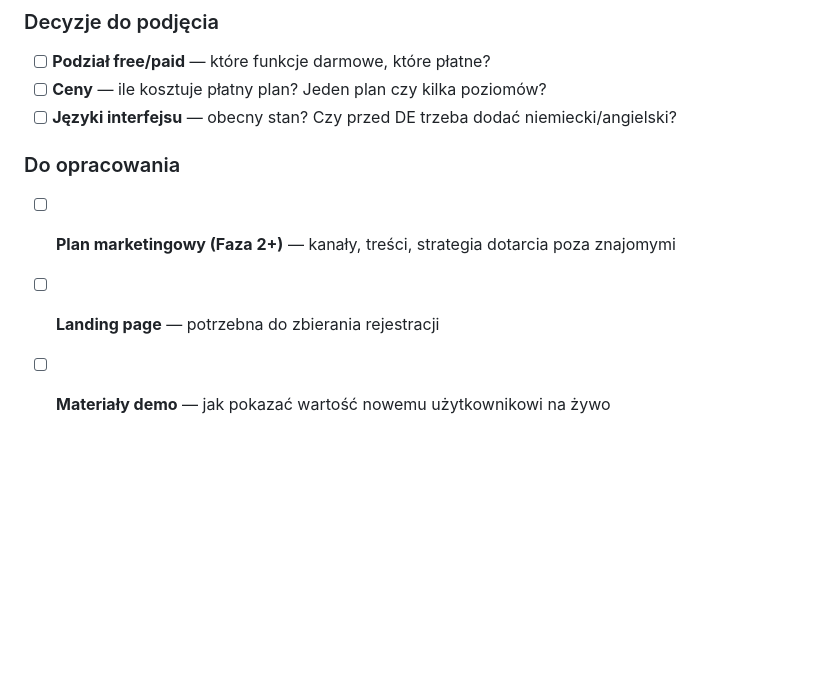
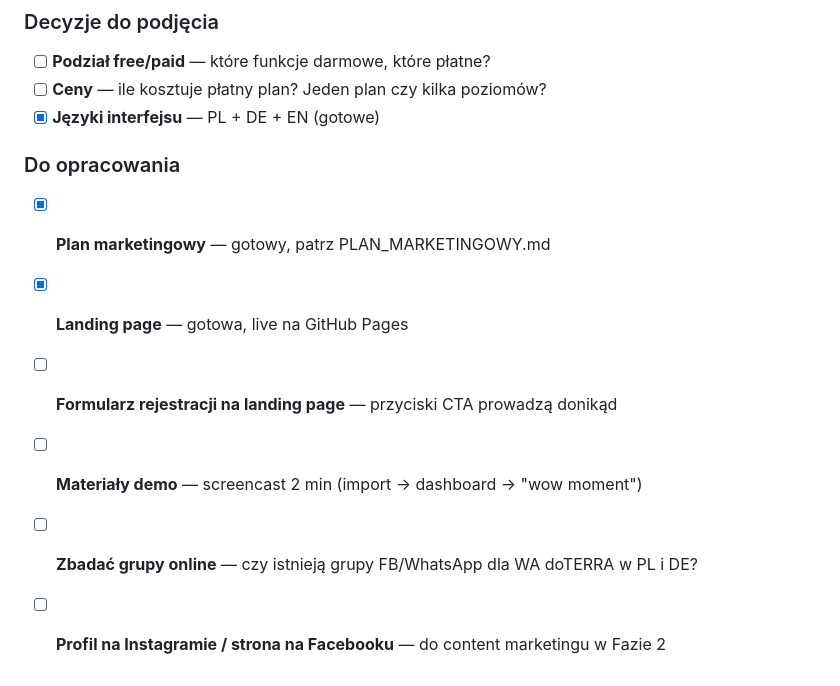
Before and after one commit to emilia-chodorowska/aromagic-landing, a Markdown page: STRATEGICZNA_KARTA_PROJEKTU.md, the part around the change. Rendered like a GitHub page; blank space fills up the shorter version.

Commit message:
Dodaj plan marketingowy + zaktualizuj listę zadań
Co-Authored-By: Claude Opus 4.6 <noreply@anthropic.com>

```diff
--- a/STRATEGICZNA_KARTA_PROJEKTU.md
+++ b/STRATEGICZNA_KARTA_PROJEKTU.md
@@ -187,9 +187,12 @@ Konsultanci doTERRA mogą nie rozumieć, że potrzebują takiego narzędzia —
 ### Decyzje do podjęcia
 - [ ] **Podział free/paid** — które funkcje darmowe, które płatne?
 - [ ] **Ceny** — ile kosztuje płatny plan? Jeden plan czy kilka poziomów?
-- [ ] **Języki interfejsu** — obecny stan? Czy przed DE trzeba dodać niemiecki/angielski?
+- [x] **Języki interfejsu** — PL + DE + EN (gotowe)
 
 ### Do opracowania
-- [ ] **Plan marketingowy (Faza 2+)** — kanały, treści, strategia dotarcia poza znajomymi
-- [ ] **Landing page** — potrzebna do zbierania rejestracji
-- [ ] **Materiały demo** — jak pokazać wartość nowemu użytkownikowi na żywo
+- [x] **Plan marketingowy** — gotowy, patrz PLAN_MARKETINGOWY.md
+- [x] **Landing page** — gotowa, live na GitHub Pages
+- [ ] **Formularz rejestracji na landing page** — przyciski CTA prowadzą donikąd
+- [ ] **Materiały demo** — screencast 2 min (import → dashboard → "wow moment")
+- [ ] **Zbadać grupy online** — czy istnieją grupy FB/WhatsApp dla WA doTERRA w PL i DE?
+- [ ] **Profil na Instagramie / strona na Facebooku** — do content marketingu w Fazie 2
```
Also changed, not shown: PLAN_MARKETINGOWY.md (added, +130 -0 lines).
